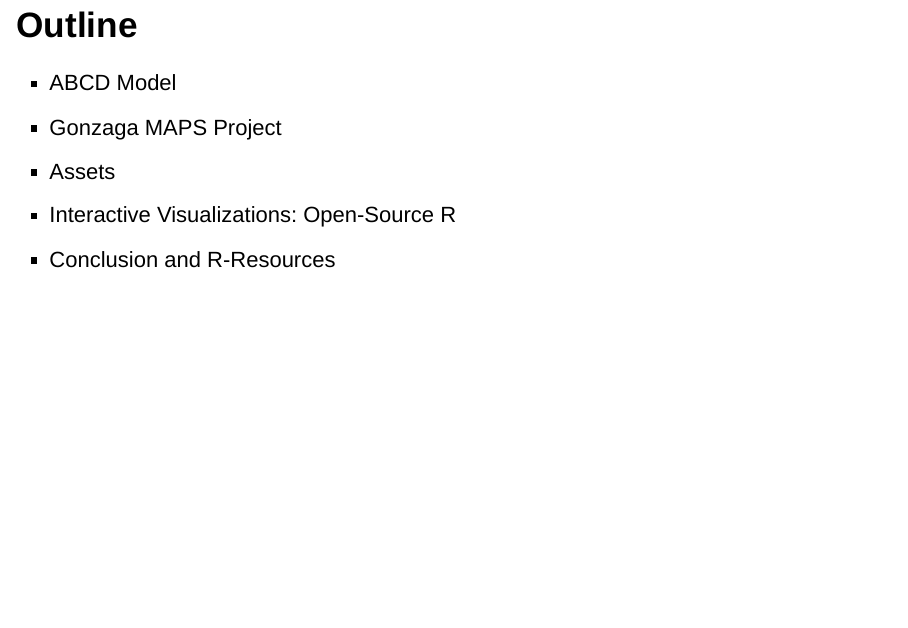
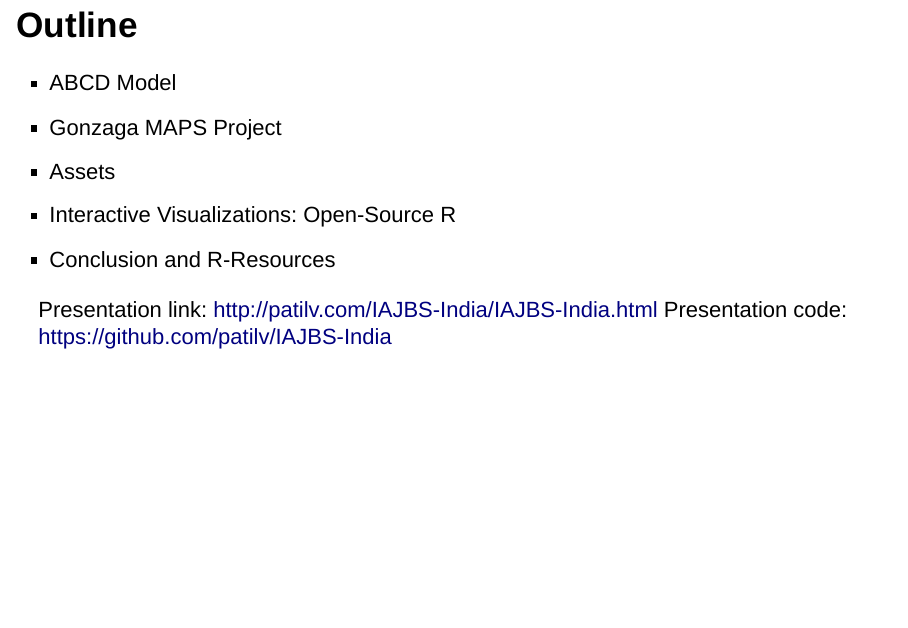
Before and after one commit to patilv/IAJBS-India, an R Markdown document (IAJBS-India.Rmd): page 3 of 21. Rendered offline with R 4.5, knitr and Pandoc, with nearby package versions; drawn as Slidy slides in place of the format the file asks for.

Commit message:
added links back

```diff
--- a/IAJBS-India.Rmd
+++ b/IAJBS-India.Rmd
@@ -52,6 +52,9 @@
 * Assets
 * Interactive Visualizations: Open-Source R
 * Conclusion and R-Resources
+
+Presentation link: [http://patilv.com/IAJBS-India/IAJBS-India.html](http://patilv.com/IAJBS-India/IAJBS-India.html)
+Presentation code: [https://github.com/patilv/IAJBS-India](https://github.com/patilv/IAJBS-India)
 
 ## ABCD
 
```
Also changed, not shown: IAJBS-India.html.
